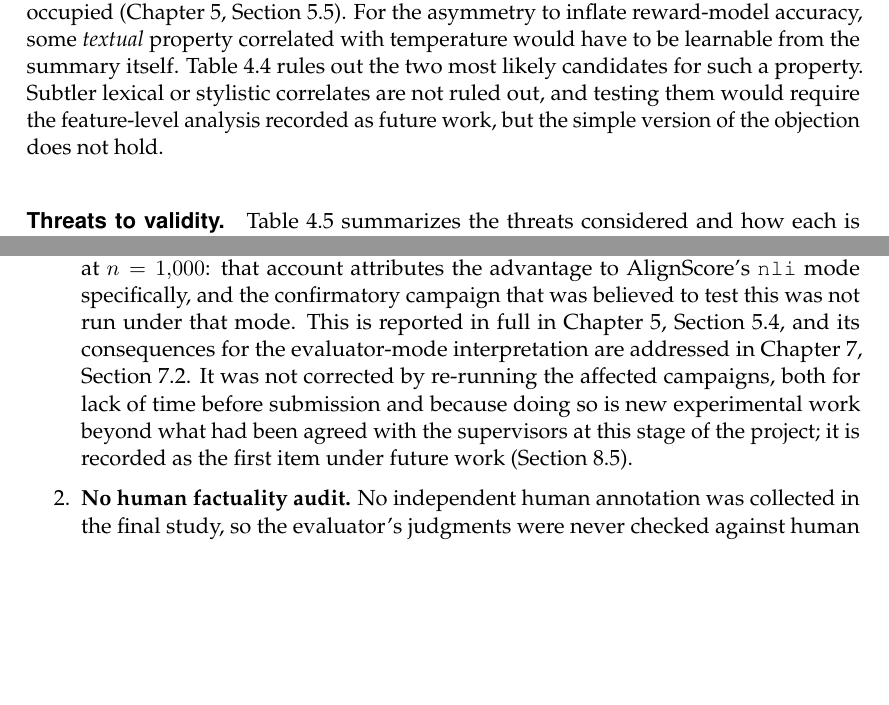
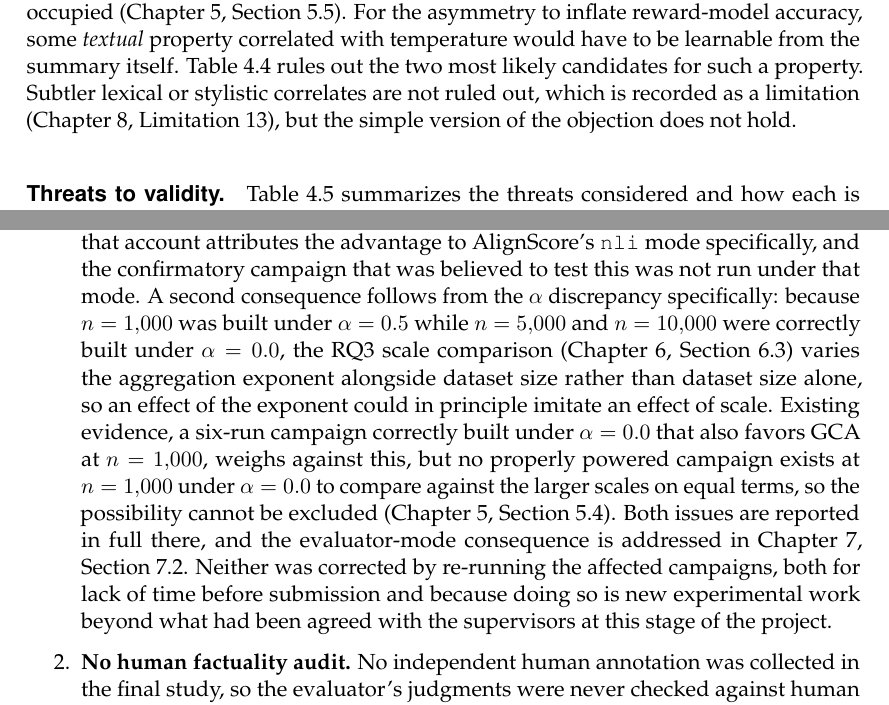
Before and after one commit to hasnat23/master-thesis-rlaif-gca, a LaTeX thesis (thesis/main.tex, which reads thesis/chapters/04_methodology.tex, thesis/chapters/05_implementation.tex, thesis/chapters/07_discussion.tex): two parts of pages 43 and 92 of 114 before the commit and two parts of pages 43 and 93 of 115 after it, joined at a grey line, cut so that both start at the same text, the shorter picture padded with empty space. The pictures show the PDF file thesis/main.pdf that the author committed with the source.

Commit message:
thesis: address Lingxiao's alpha-across-scale confound, and fix five dangling future-work pointers found while doing it
Direct answer to the comment on Chapter 5.4: the n=1,000 confirmatory
campaign was built under alpha=0.5 while n=5,000/n=10,000 were correctly
built under alpha=0.0, both due to which script and which era's leftover
file each campaign happened to read, not a deliberate choice. This means
the RQ3 scale comparison varies the aggregation exponent alongside dataset
size, not size alone, so an effect of the exponent could imitate an effect
of scale. Added a paragraph in 5.4 stating this plainly, with the two
pieces of existing evidence that bear on it (the six-run campaign under
the correct alpha=0.0 also finds GCA ahead at n=1,000, and a single-run
alpha=0.0 check in the mode sweep does too) and an honest statement of
what would settle it and hasn't been run. Cross-referenced from 6.3 where
the sentence he highlighted appears, and added as a second consequence to
Limitation 1 in the conclusion.

While tracing where this should point in Future Work, found that five
other passages (in Chapters 4, 5, 7, 8) still said "recorded as future
work" for items that no longer exist there, left over from the earlier
restructure that made Future Work forward-looking only. Redirected each to
the specific Limitations item it actually corresponds to, adding labels to
four limitation items so they can be referenced by number.

Co-Authored-By: Claude Sonnet 5 <noreply@anthropic.com>

```diff
--- a/thesis/chapters/04_methodology.tex
+++ b/thesis/chapters/04_methodology.tex
@@ -582,8 +582,8 @@ part of GCA's RQ4 advantage reflects this asymmetry rather than a general
 precision advantage cannot be ruled out with the data collected here.
 Scoring the held-out pool under a holistic ranking as well, and reporting
 GCA's and holistic's success against both criteria, would settle this and
-is recorded as future work
-(Chapter~\ref{ch:conclusion}, Section~\ref{sec:concl-future}); it was not
+is recorded as a limitation
+(Chapter~\ref{ch:conclusion}, Limitation~\ref{lim:gt-criterion-not-neutral}); it was not
 attempted here because it requires rescoring 1{,}000 held-out summaries
 with AlignScore under a second configuration, which is new computation
 this thesis does not undertake at this stage.
@@ -747,8 +748,9 @@ temperature, or which position it occupied
 asymmetry to inflate reward-model accuracy, some \emph{textual} property
 correlated with temperature would have to be learnable from the summary itself.
 Table~\ref{tab:surface-baselines} rules out the two most likely candidates for
-such a property. Subtler lexical or stylistic correlates are not ruled out, and
-testing them would require the feature-level analysis recorded as future work,
+such a property. Subtler lexical or stylistic correlates are not ruled out,
+which is recorded as a limitation
+(Chapter~\ref{ch:conclusion}, Limitation~\ref{lim:temperature-confound}),
 but the simple version of the objection does not hold.
 
 \paragraph{Threats to validity.} Table~\ref{tab:threats-to-validity} summarizes
--- a/thesis/chapters/05_implementation.tex
+++ b/thesis/chapters/05_implementation.tex
@@ -266,4 +295,6 @@ account is revisited in light of this finding at the same location.
+is recorded as a limitation
+(Chapter~\ref{ch:conclusion}, Section~\ref{sec:concl-limitations}).
+
 This was found during a final review pass after the experimental phase of
 the project had concluded. Re-running the affected campaigns under the
 correctly-configured data would settle whether the reported effects persist
-under the intended configuration, and is recorded as the first item under
@@ -369,7 +400,9 @@ near-chance accuracies reported in Chapter~\ref{ch:results} should not be
 attributed to truncation without evidence; it is one plausible contributing factor
 among several discussed in Chapter~\ref{ch:discussion},
 Section~\ref{sec:disc-weak-signal}. Varying \texttt{--max-article-chars} while
-holding everything else fixed would isolate it, and is recorded as future work.
+holding everything else fixed would isolate it, and this is recorded as a
+limitation (Chapter~\ref{ch:conclusion},
+Limitation~\ref{lim:truncation}).
 
 \section{Compute Infrastructure}
 \label{sec:impl-infra}
--- a/thesis/chapters/07_discussion.tex
+++ b/thesis/chapters/07_discussion.tex
@@ -205,7 +205,8 @@ raw text. This ablation does not yet isolate that explanation from a simple
 backbone effect, since it was run only under RoBERTa-base; the two prepared but
 unexecuted arms of the same ablation, under \texttt{deberta-v3-base} at 512 and
 1{,}024 tokens, would hold the backbone fixed while varying context length and
-are recorded as future work (Chapter~\ref{ch:conclusion}). Taken as it stands,
+are recorded alongside the truncation limitation (Chapter~\ref{ch:conclusion},
+Limitation~\ref{lim:truncation}). Taken as it stands,
 this result reframes rather than resolves the truncation question: raw article
 length is not the limiting factor it was hypothesized to be, at least not in the
 straightforward way of "more characters, more evidence, higher accuracy," and the
@@ -417,8 +418,8 @@ explain the reversal, since it does not differentiate GCA from holistic, but
 it is a plausible contributor to the low absolute accuracy ceiling neither
 condition breaks (Section~\ref{sec:disc-weak-signal}). With both mechanical
 candidates ruled out, the mechanism behind the reversal remains open and is
-recorded as future work (Chapter~\ref{ch:conclusion},
-Section~\ref{sec:concl-future}).
+recorded as a limitation (Chapter~\ref{ch:conclusion},
+Limitation~\ref{lim:reversal-mechanism-unexplained}).
 
 Whatever the mechanism, the practical implication is stronger than the
 learnability result alone would suggest. Section~\ref{sec:disc-scale}'s
--- a/thesis/chapters/08_conclusion.tex
+++ b/thesis/chapters/08_conclusion.tex
@@ -236,16 +236,25 @@ an unqualified positive finding that the fuller evidence does not support.
     \emph{why} GCA leads at $n=1{,}000$: that account attributes the
     advantage to AlignScore's \texttt{nli} mode specifically, and the
     confirmatory campaign that was believed to test this was not run under
-    that mode. This is reported in full in
-    Chapter~\ref{ch:implementation}, Section~\ref{sec:impl-preferences},
-    and its consequences for the evaluator-mode interpretation are
+    that mode. A second consequence follows from the $\alpha$ discrepancy
+    specifically: because $n=1{,}000$ was built under $\alpha=0.5$ while
+    $n=5{,}000$ and $n=10{,}000$ were correctly built under $\alpha=0.0$,
+    the RQ3 scale comparison (Chapter~\ref{ch:results},
+    Section~\ref{sec:results-scale}) varies the aggregation exponent
+    alongside dataset size rather than dataset size alone, so an effect of
+    the exponent could in principle imitate an effect of scale. Existing
+    evidence, a six-run campaign correctly built under $\alpha=0.0$ that
+    also favors GCA at $n=1{,}000$, weighs against this, but no properly
+    powered campaign exists at $n=1{,}000$ under $\alpha=0.0$ to compare
+    against the larger scales on equal terms, so the possibility cannot be
+    excluded (Chapter~\ref{ch:implementation},
+    Section~\ref{sec:impl-preferences}). Both issues are reported in full
+    there, and the evaluator-mode consequence is
     addressed in Chapter~\ref{ch:discussion},
-    Section~\ref{sec:disc-interpretation}. It was not corrected by
+    Section~\ref{sec:disc-interpretation}. Neither was corrected by
     re-running the affected campaigns, both for lack of time before
     submission and because doing so is new experimental work beyond what
-    had been agreed with the supervisors at this stage of the project; it
-    is recorded as the first item under future work
-    (Section~\ref{sec:concl-future}).
+    had been agreed with the supervisors at this stage of the project.
   \item \textbf{No human factuality audit.} No independent human annotation was
     collected in the final study, so the evaluator's judgments were never checked
     against human assessments of faithfulness
@@ -385,7 +397,7 @@ an unqualified positive finding that the fuller evidence does not support.
     overlapping views of one ranking, not as three independent replications.
   \item \textbf{No error-category analysis.} No analysis links the observed
     effects to specific categories of factual error; this was not part of the
-    final research questions and is listed under future work.
+    final research questions.
   \item \textbf{Unequal replication at the two intermediate scales.} The
     $n=2{,}000$ and $n=3{,}000$ points used to locate the RQ4 crossover
     (Section~\ref{sec:results-scale-curve}) were each run at five seeds rather
@@ -393,15 +405,15 @@ an unqualified positive finding that the fuller evidence does not support.
     the total experiment volume tractable in the time remaining before
     submission. They locate the crossover to a region rather than a precise
     value.
-  \item \textbf{The reversal's mechanism is unexplained.} Two candidate
+  \item \label{lim:reversal-mechanism-unexplained}
+    \textbf{The reversal's mechanism is unexplained.} Two candidate
     explanations for why GCA's ground-truth precision reverses at large
     training-set sizes were tested directly and both rejected: that its
     training pairs contain more near-zero-margin comparisons than
     holistic's (Section~\ref{sec:results-gt-margin}), and that it increasingly
     relies on a summary-length or sentence-count shortcut relative to
     holistic as training data grow (Section~\ref{sec:results-gt-shortcut}).
-    No mechanism has been confirmed; remaining candidates are discussed
-    under future work.
+    No mechanism has been confirmed.
 \end{enumerate}
 
 \section{Future Work}
```
Also changed, not shown: thesis/chapters/06_results.tex (+6 -1 lines), thesis/main.pdf, thesis/chapters/04_methodology.tex (3 more changed lines), thesis/chapters/05_implementation.tex (35 more changed lines), thesis/chapters/08_conclusion.tex (9 more changed lines).
